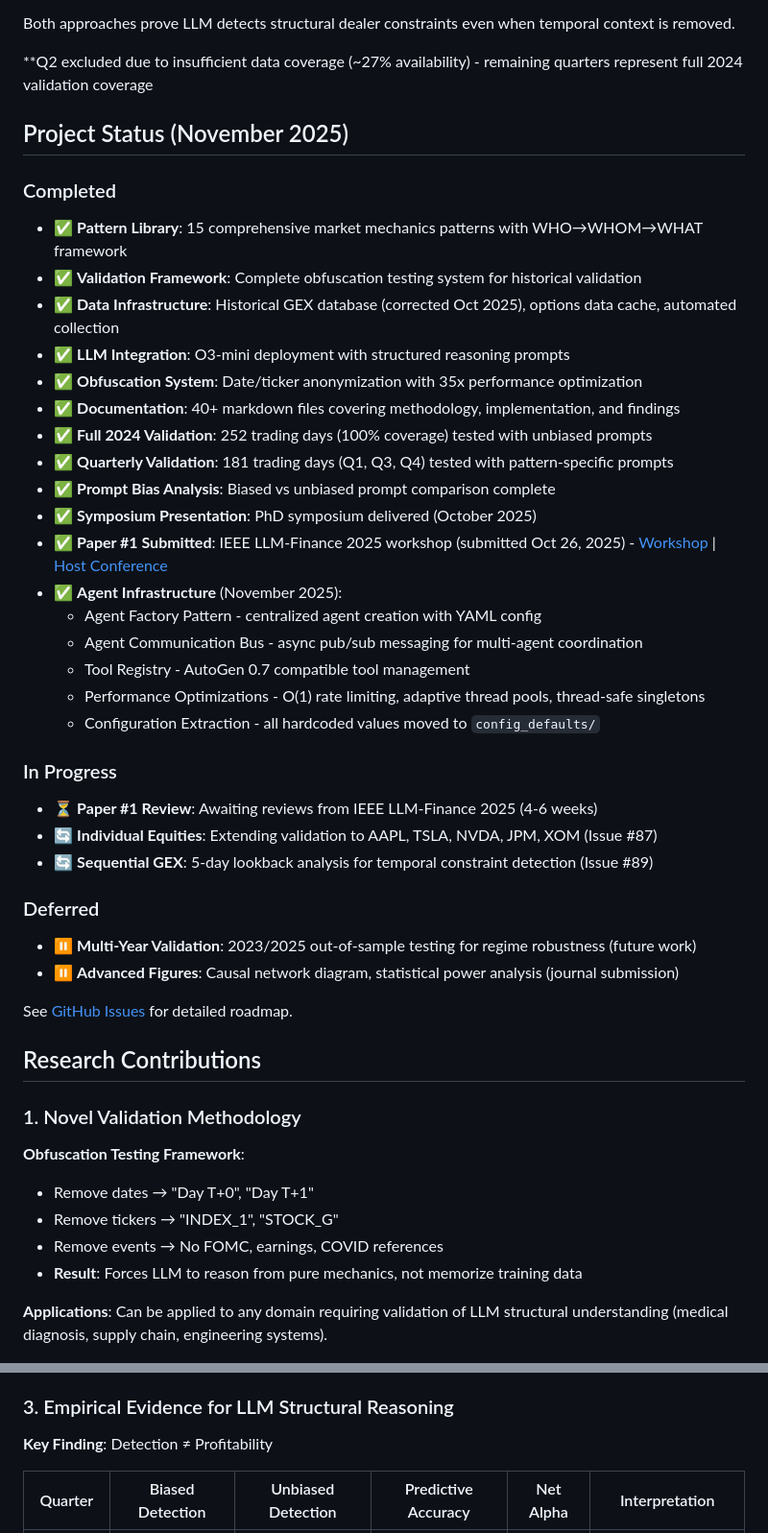
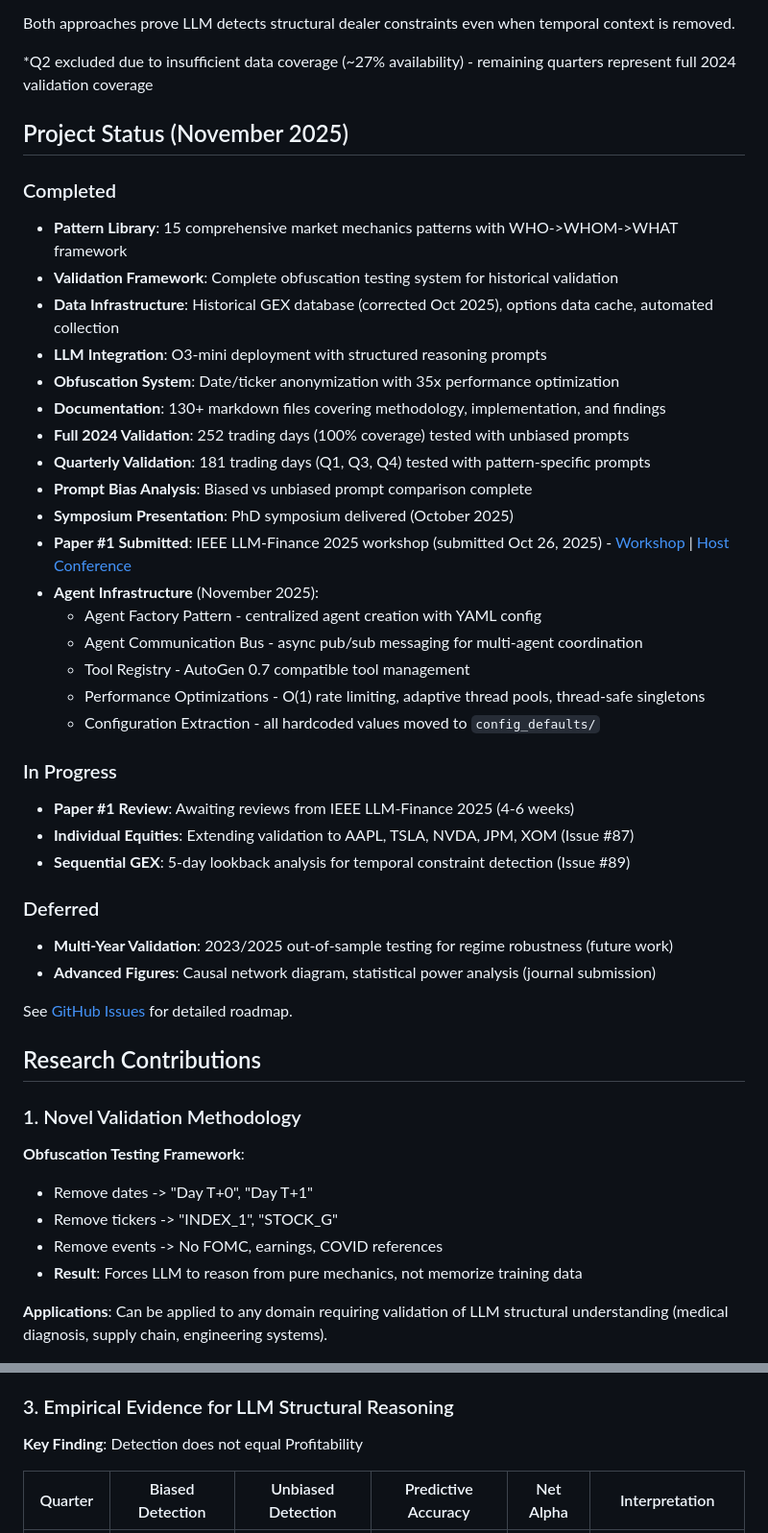
Before and after one commit to iAmGiG/gex-llm-patterns, a Markdown page: README.md, 2 parts joined by grey strips. Shown: that part at 96% size. Rendered like a GitHub page.

```diff
--- a/README.md
+++ b/README.md
@@ -108,24 +108,24 @@ Future: Discovery & Applications 💭 CONCEPTUAL
 
 Both approaches prove LLM detects structural dealer constraints even when temporal context is removed.
 
-**Q2 excluded due to insufficient data coverage (~27% availability) - remaining quarters represent full 2024 validation coverage
+*Q2 excluded due to insufficient data coverage (~27% availability) - remaining quarters represent full 2024 validation coverage
 
 ## Project Status (November 2025)
 
 ### Completed
 
-- ✅ **Pattern Library**: 15 comprehensive market mechanics patterns with WHO→WHOM→WHAT framework
-- ✅ **Validation Framework**: Complete obfuscation testing system for historical validation
-- ✅ **Data Infrastructure**: Historical GEX database (corrected Oct 2025), options data cache, automated collection
-- ✅ **LLM Integration**: O3-mini deployment with structured reasoning prompts
-- ✅ **Obfuscation System**: Date/ticker anonymization with 35x performance optimization
-- ✅ **Documentation**: 40+ markdown files covering methodology, implementation, and findings
-- ✅ **Full 2024 Validation**: 252 trading days (100% coverage) tested with unbiased prompts
-- ✅ **Quarterly Validation**: 181 trading days (Q1, Q3, Q4) tested with pattern-specific prompts
-- ✅ **Prompt Bias Analysis**: Biased vs unbiased prompt comparison complete
-- ✅ **Symposium Presentation**: PhD symposium delivered (October 2025)
-- ✅ **Paper #1 Submitted**: IEEE LLM-Finance 2025 workshop (submitted Oct 26, 2025) - [Workshop](https://intelligentfinance.github.io/IEEE-LLM-finance-2025/index.html) | [Host Conference](https://conferences.cis.um.edu.mo/ieeebigdata2025/)
-- ✅ **Agent Infrastructure** (November 2025):
+- **Pattern Library**: 15 comprehensive market mechanics patterns with WHO->WHOM->WHAT framework
+- **Validation Framework**: Complete obfuscation testing system for historical validation
+- **Data Infrastructure**: Historical GEX database (corrected Oct 2025), options data cache, automated collection
+- **LLM Integration**: O3-mini deployment with structured reasoning prompts
+- **Obfuscation System**: Date/ticker anonymization with 35x performance optimization
+- **Documentation**: 130+ markdown files covering methodology, implementation, and findings
+- **Full 2024 Validation**: 252 trading days (100% coverage) tested with unbiased prompts
+- **Quarterly Validation**: 181 trading days (Q1, Q3, Q4) tested with pattern-specific prompts
+- **Prompt Bias Analysis**: Biased vs unbiased prompt comparison complete
+- **Symposium Presentation**: PhD symposium delivered (October 2025)
+- **Paper #1 Submitted**: IEEE LLM-Finance 2025 workshop (submitted Oct 26, 2025) - [Workshop](https://intelligentfinance.github.io/IEEE-LLM-finance-2025/index.html) | [Host Conference](https://conferences.cis.um.edu.mo/ieeebigdata2025/)
+- **Agent Infrastructure** (November 2025):
   - Agent Factory Pattern - centralized agent creation with YAML config
   - Agent Communication Bus - async pub/sub messaging for multi-agent coordination
   - Tool Registry - AutoGen 0.7 compatible tool management
@@ -134,14 +134,14 @@ Both approaches prove LLM detects structural dealer constraints even when tempor
 
 ### In Progress
 
-- ⏳ **Paper #1 Review**: Awaiting reviews from IEEE LLM-Finance 2025 (4-6 weeks)
-- 🔄 **Individual Equities**: Extending validation to AAPL, TSLA, NVDA, JPM, XOM (Issue #87)
-- 🔄 **Sequential GEX**: 5-day lookback analysis for temporal constraint detection (Issue #89)
+- **Paper #1 Review**: Awaiting reviews from IEEE LLM-Finance 2025 (4-6 weeks)
+- **Individual Equities**: Extending validation to AAPL, TSLA, NVDA, JPM, XOM (Issue #87)
+- **Sequential GEX**: 5-day lookback analysis for temporal constraint detection (Issue #89)
 
 ### Deferred
 
-- ⏸️ **Multi-Year Validation**: 2023/2025 out-of-sample testing for regime robustness (future work)
-- ⏸️ **Advanced Figures**: Causal network diagram, statistical power analysis (journal submission)
+- **Multi-Year Validation**: 2023/2025 out-of-sample testing for regime robustness (future work)
+- **Advanced Figures**: Causal network diagram, statistical power analysis (journal submission)
 
 See [GitHub Issues](https://github.com/iAmGiG/gex-llm-patterns/issues) for detailed roadmap.
 
@@ -151,9 +151,9 @@ See [GitHub Issues](https://github.com/iAmGiG/gex-llm-patterns/issues) for detai
 
 **Obfuscation Testing Framework**:
 
-- Remove dates → "Day T+0", "Day T+1"
-- Remove tickers → "INDEX_1", "STOCK_G"
-- Remove events → No FOMC, earnings, COVID references
+- Remove dates -> "Day T+0", "Day T+1"
+- Remove tickers -> "INDEX_1", "STOCK_G"
+- Remove events -> No FOMC, earnings, COVID references
 - **Result**: Forces LLM to reason from pure mechanics, not memorize training data
 
 **Applications**: Can be applied to any domain requiring validation of LLM structural understanding (medical diagnosis, supply chain, engineering systems).
@@ -179,7 +179,7 @@ Each pattern documented with:
 
 ### 3. Empirical Evidence for LLM Structural Reasoning
 
-**Key Finding**: Detection ≠ Profitability
+**Key Finding**: Detection does not equal Profitability
 
 | Quarter | Biased Detection | Unbiased Detection | Predictive Accuracy | Net Alpha | Interpretation |
 |---------|------------------|--------------------|--------------------|-----------|----------------|
```
Also changed, not shown: other parts of README.md (+33 -33 lines).
